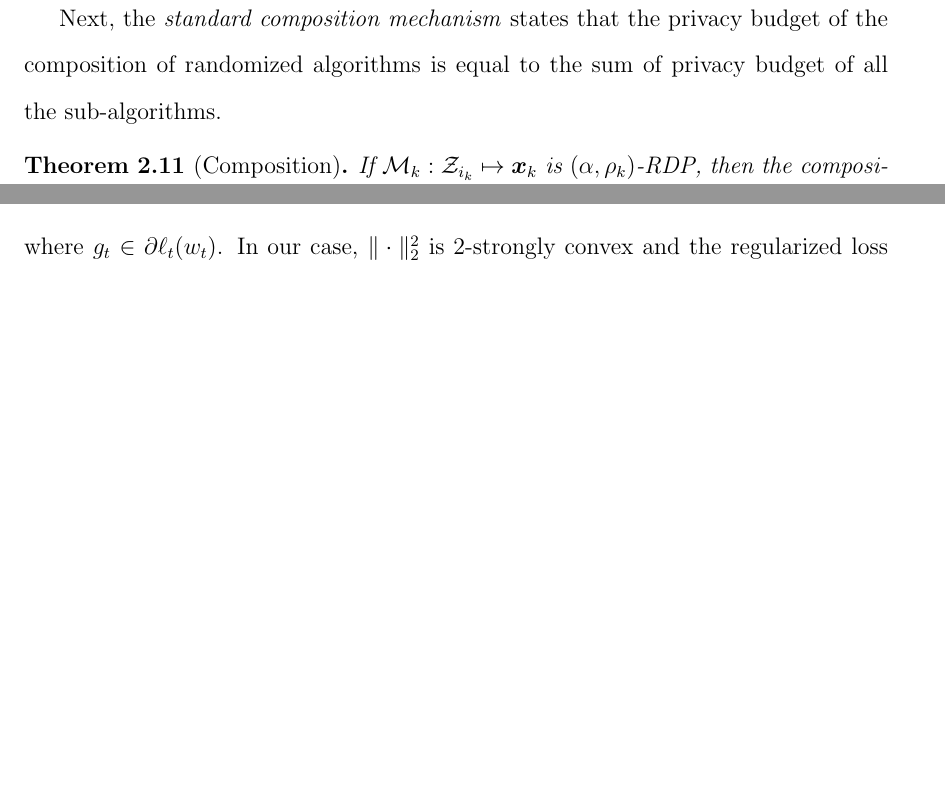
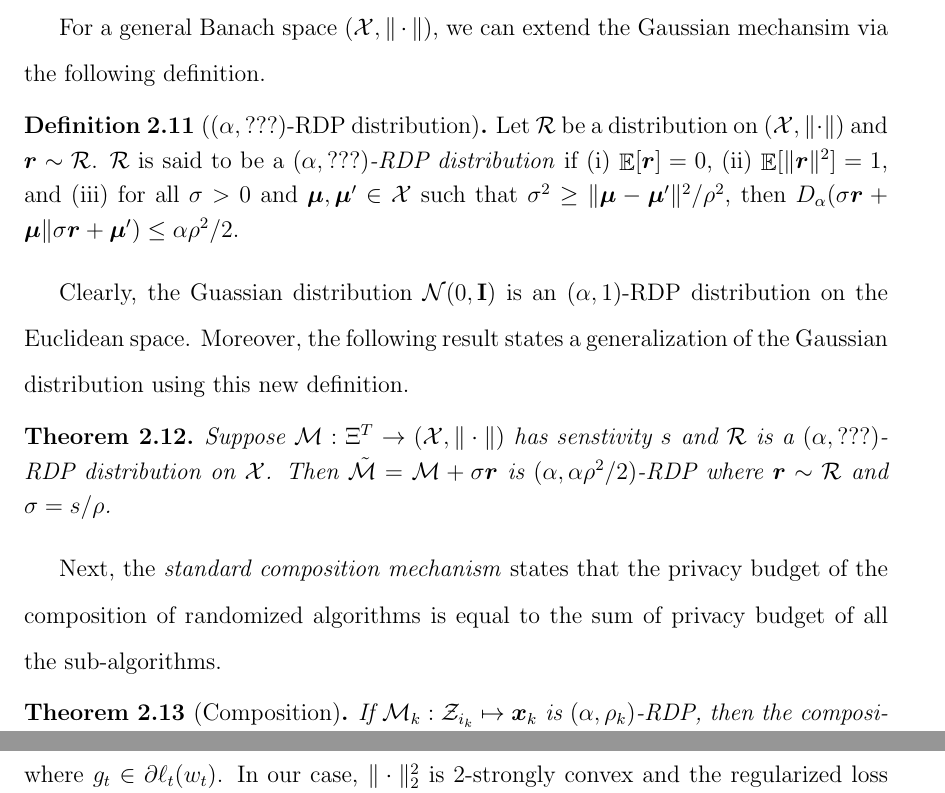
Before and after one commit to ZQZCalin/phd-thesis, a LaTeX thesis (thesis.tex, which reads 2_DP-OTB/1_intro.tex): two parts of pages 30 and 40 of 153 before the commit and two parts of pages 30 and 41 of 154 after it, joined at a grey line, cut at the place of the change, the shorter picture padded with empty space. Compiled offline with pdfLaTeX.

Commit message:
autosave

```diff
--- a/2_DP-OTB/1_intro.tex
+++ b/2_DP-OTB/1_intro.tex
@@ -130,6 +130,21 @@ If $\calM:\Xi^T\to (\RR^d,\|\cdot\|_2)$ has sensitivity $s$ and $\vecr\sim \calN
 \label{thm:DP-OTB:guassian-mechanism}
 \end{theorem}
 
+For a general Banach space $(\calX,\|\cdot\|)$, we can extend the Gaussian mechansim via the following definition.
+
+% TODO: fix definition, and use that to update tree mechanism and its proofs
+\begin{definition}[$(\alpha,???)$-RDP distribution]
+\label{def:DP-OTB:RDP-noise}
+Let $\calR$ be a distribution on $(\calX,\|\cdot\|)$ and $\vecr\sim\calR$. $\calR$ is said to be a \emph{$(\alpha,???)$-RDP distribution} if (i) $\E[\vecr]=0$, (ii) $\E[\|\vecr\|^2]=1$, and (iii) for all $\sigma>0$ and $\vecmu,\vecmu'\in\calX$ such that $\sigma^2\ge \|\vecmu-\vecmu'\|^2/\rho^2$, then $D_\alpha(\sigma \vecr+\vecmu \| \sigma \vecr+\vecmu')\le \alpha\rho^2/2$.
+\end{definition}
+
+Clearly, the Guassian distribution $\calN(0,\matI)$ is an $(\alpha,1)$-RDP distribution on the Euclidean space. Moreover, the following result states a generalization of the Gaussian distribution using this new definition.
+
+\begin{theorem}
+Suppose $\calM:\Xi^T\to(\calX,\|\cdot\|)$ has senstivity $s$ and $\calR$ is a $(\alpha,???)$-RDP distribution on $\calX$. Then $\tilde\calM = \calM + \sigma \vecr$ is $(\alpha, \alpha\rho^2/2)$-RDP where $\vecr\sim\calR$ and $\sigma = s/\rho$.
+\label{eq:DP-OTB:RDP-mechanism}
+\end{theorem}
+
 Next, the \emph{standard composition mechanism} states that the privacy budget of the composition of randomized algorithms is equal to the sum of privacy budget of all the sub-algorithms.
 
 \begin{theorem}[Composition]
```
Also changed, not shown: 2_DP-OTB/1_intro.tex (1 more changed lines).
